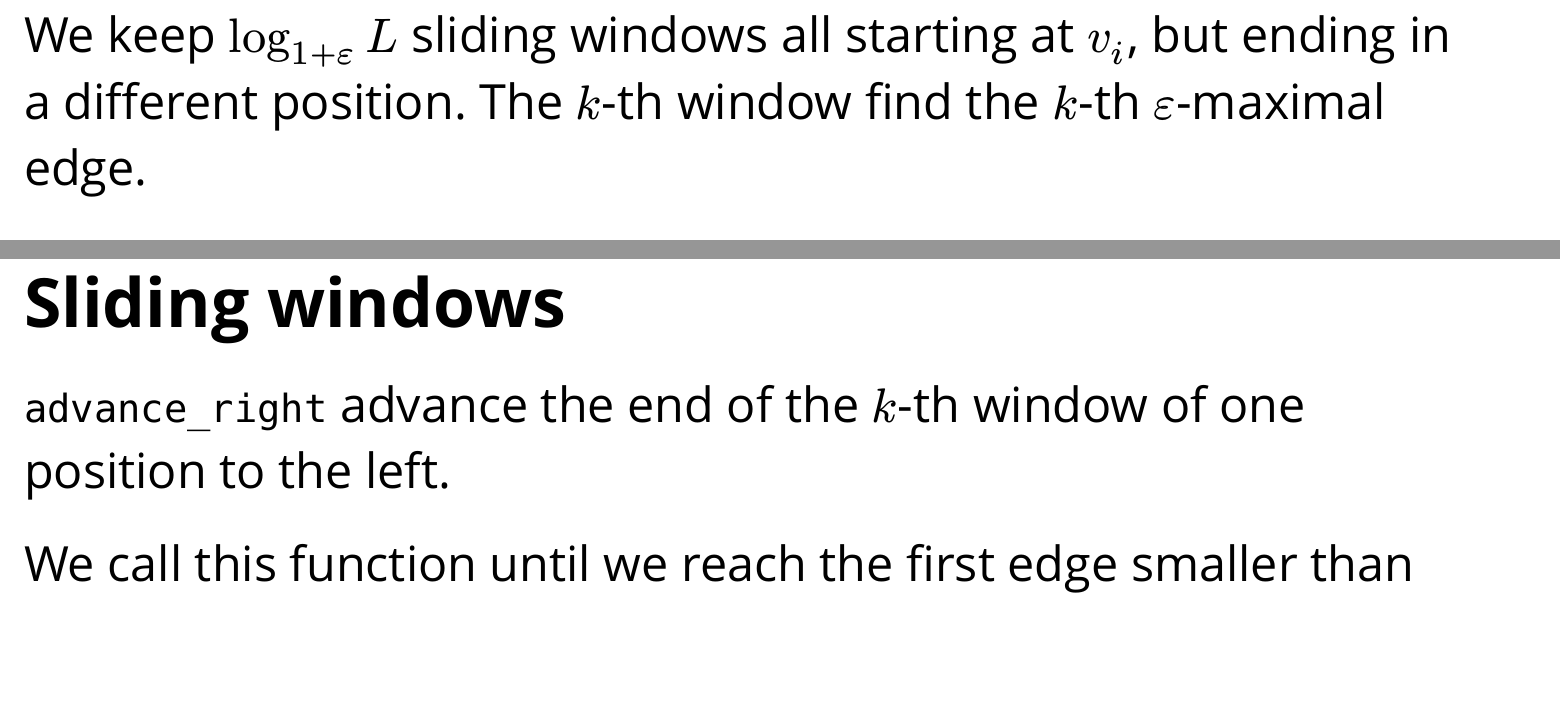
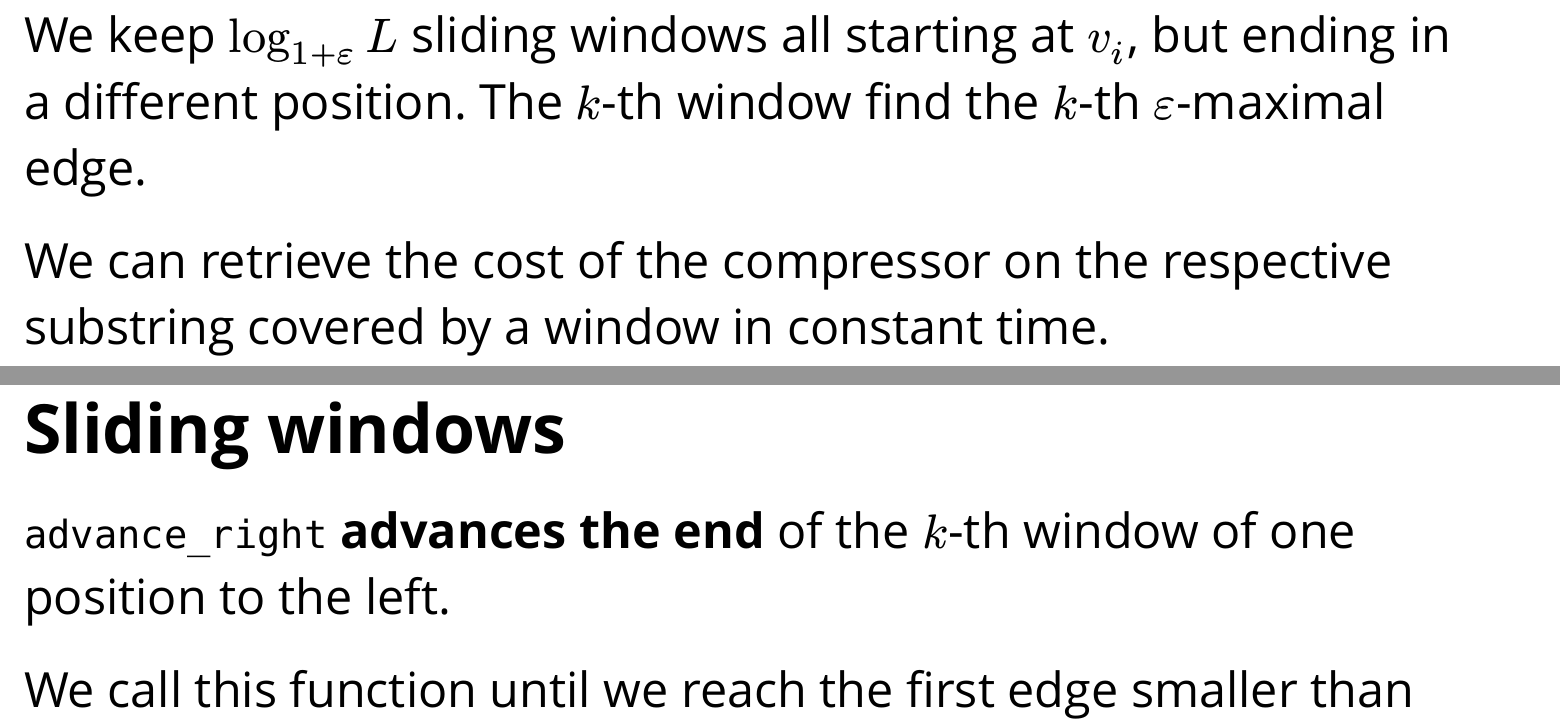
Before and after one commit to colobrodo/on-optimally-partitioning-a-text-to-improve-its-compression, a Typst document (presentation.typ): two parts of pages 24 and 28 of 39, joined at a grey line, cut so that both start at the same text, the shorter picture padded with empty space. The pictures show the PDF file presentation.pdf that the author committed with the source.

Commit message:
One last build, whish me luck! :)

```diff
--- a/presentation.typ
+++ b/presentation.typ
@@ -294,6 +294,8 @@
   We keep $log_(1 + epsilon)L$ sliding windows all starting at $v_i$, but ending in a different position.
   The $k$-th window find the $k$-th $epsilon$-maximal edge.
 
+  We can retrieve the cost of the compressor on the respective substring covered by a window in constant time.
+
   #figure(
     image("images/sliding-windows.svg", width: 80%),
   )
@@ -317,8 +319,7 @@
 #simple-slide[
   = Sliding windows
   #v(0.5em)
-  `advance_right`
-  advance the end of the $k$-th window of one position to the left.
+  `advance_right` *advances the end* of the $k$-th window of one position to the left.
 
   We call this function until we reach the first edge smaller than $(1 + epsilon)^k$, so until we find the $k$-th maximal edge starting from node $i$.
   #figure(
```
Also changed, not shown: presentation.pdf.
